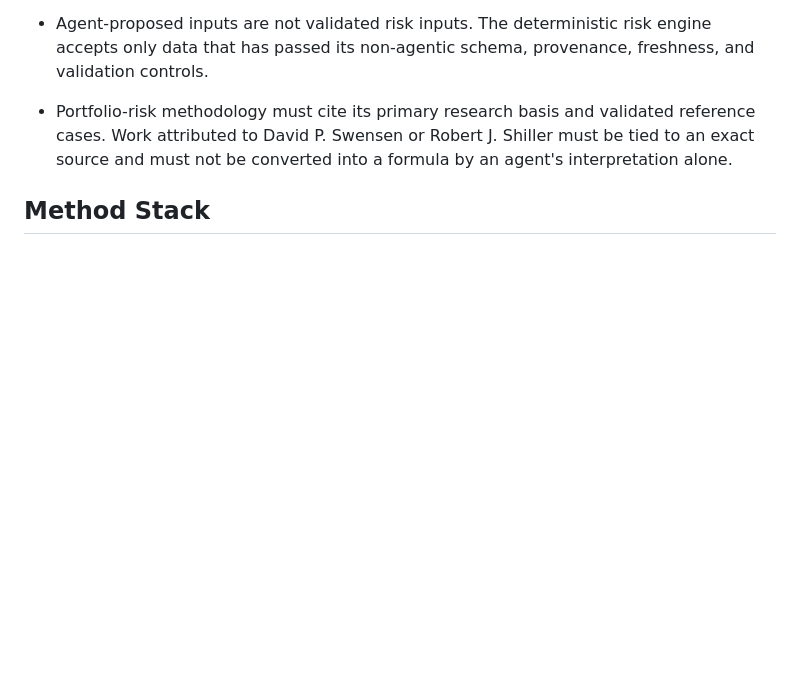
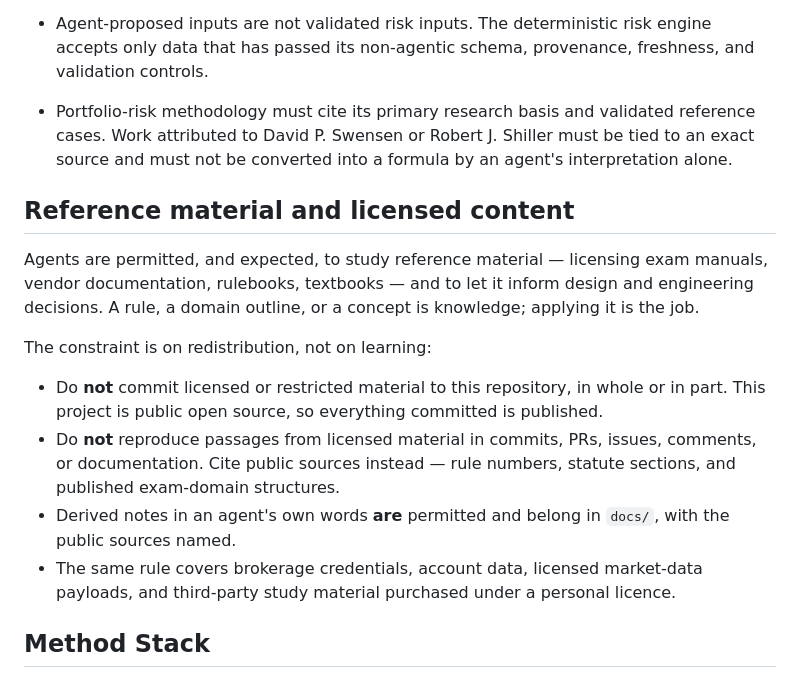
Before and after one commit to mega-byte2600/hedge-desk, a Markdown page: AGENTS.md, the part around the change. GitHub-like rendering; blank space fills up the shorter version.

```diff
--- a/AGENTS.md
+++ b/AGENTS.md
@@ -30,6 +30,25 @@
   be tied to an exact source and must not be converted into a formula by an
   agent's interpretation alone.
 
+## Reference material and licensed content
+
+Agents are permitted, and expected, to study reference material — licensing exam
+manuals, vendor documentation, rulebooks, textbooks — and to let it inform design and
+engineering decisions. A rule, a domain outline, or a concept is knowledge; applying it
+is the job.
+
+The constraint is on redistribution, not on learning:
+
+- Do **not** commit licensed or restricted material to this repository, in whole or in
+  part. This project is public open source, so everything committed is published.
+- Do **not** reproduce passages from licensed material in commits, PRs, issues, comments,
+  or documentation. Cite public sources instead — rule numbers, statute sections, and
+  published exam-domain structures.
+- Derived notes in an agent's own words **are** permitted and belong in `docs/`, with the
+  public sources named.
+- The same rule covers brokerage credentials, account data, licensed market-data
+  payloads, and third-party study material purchased under a personal licence.
+
 ## Method Stack
 
 - Series 7 / FINRA / SEC: compliance and product-rule layer.
```
Also changed, not shown: docs/design/DOMAIN_COVERAGE_AND_ENGINEERING_DECISIONS.md (added, +94 -0 lines).
